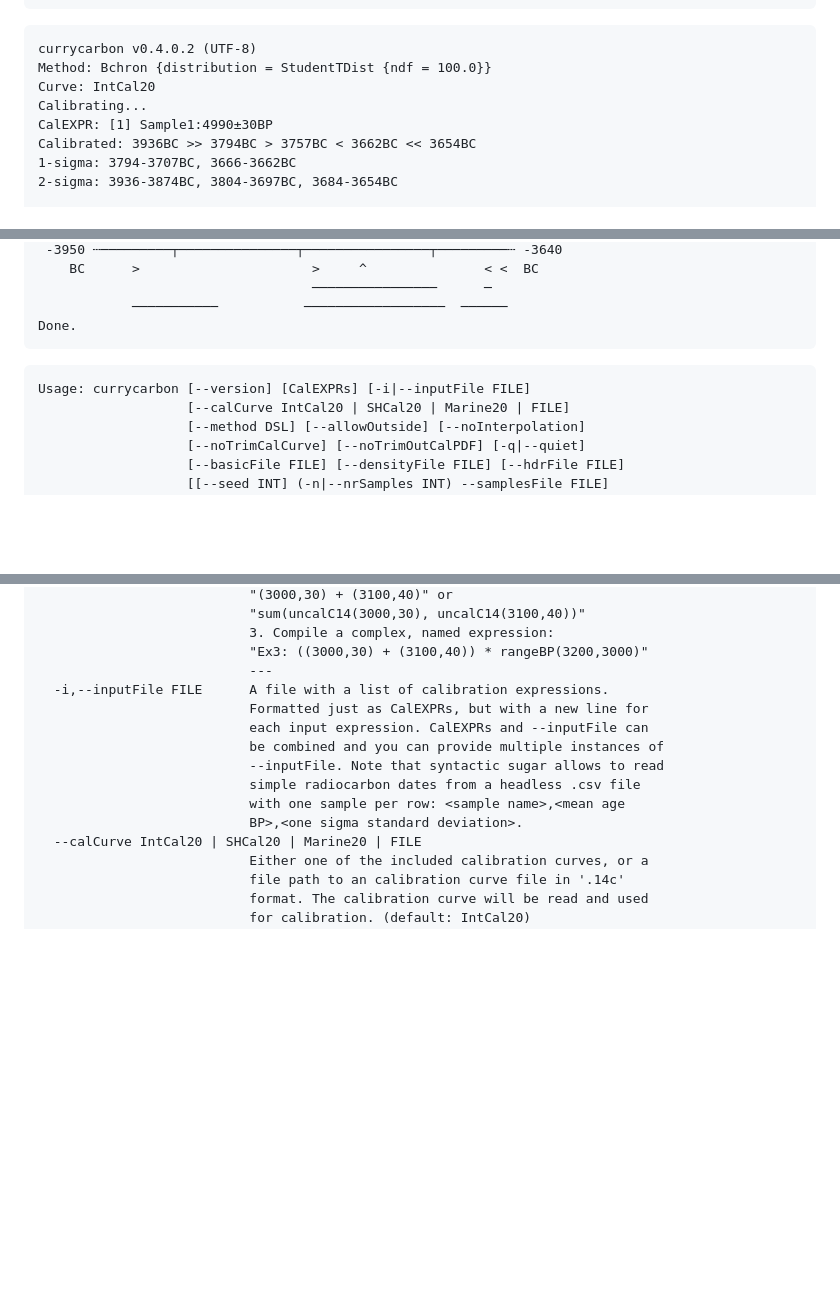
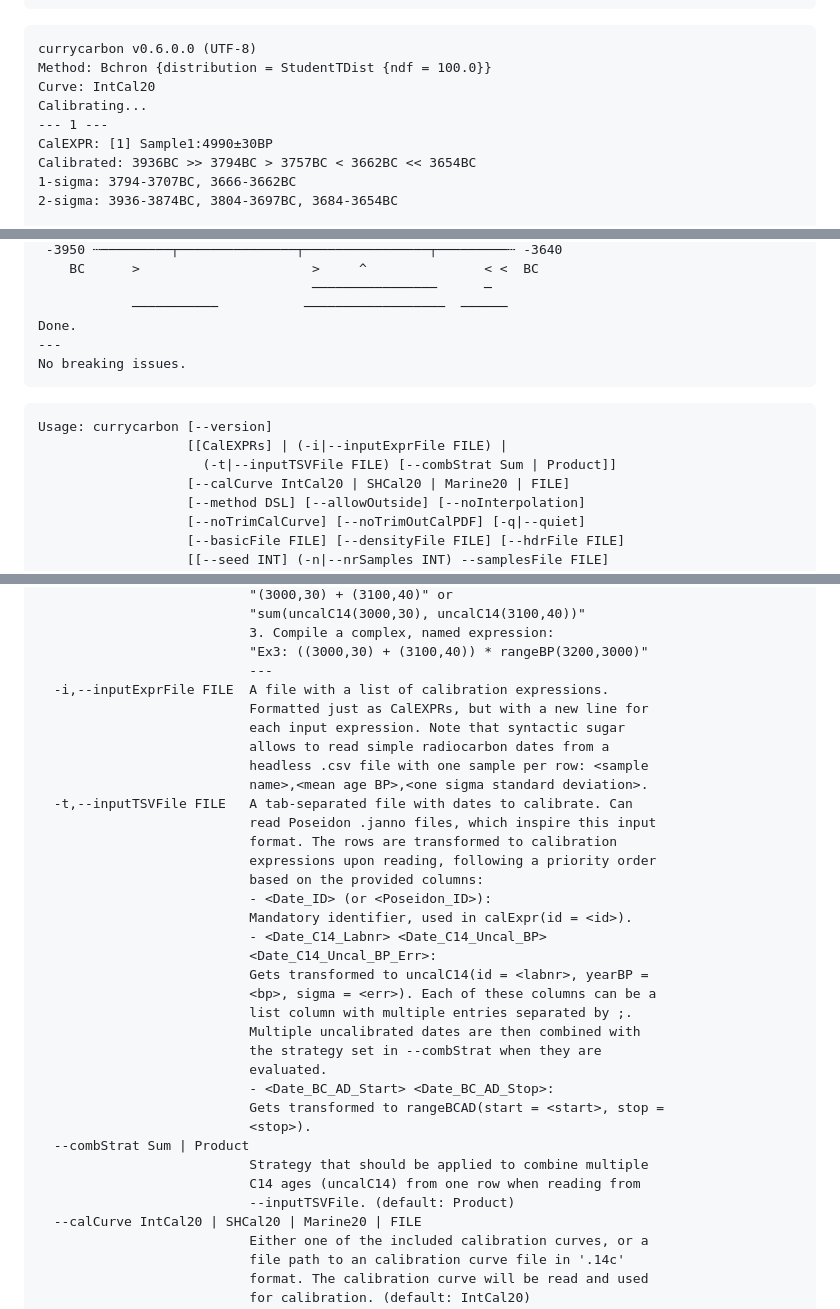
Before and after one commit to nevrome/currycarbon, a Markdown page: README.md, 3 parts joined by grey strips. Drawn GitHub-style; blank space fills up the shorter version.

Commit message:
update of CLI output in README

````diff
--- a/README.md
+++ b/README.md
@@ -32,10 +32,11 @@ chmod +x currycarbon-Linux
 ```
 
 ```
-currycarbon v0.4.0.2 (UTF-8)
+currycarbon v0.6.0.0 (UTF-8)
 Method: Bchron {distribution = StudentTDist {ndf = 100.0}}
 Curve: IntCal20
 Calibrating...
+--- 1 ---
 CalEXPR: [1] Sample1:4990±30BP
 Calibrated: 3936BC >> 3794BC > 3757BC < 3662BC << 3654BC
 1-sigma: 3794-3707BC, 3666-3662BC
@@ -63,10 +64,14 @@ Calibrated: 3936BC >> 3794BC > 3757BC < 3662BC << 3654BC
                                    ────────────────      ─
             ───────────           ──────────────────  ──────
 Done.
+---
+No breaking issues.
 ```
 
 ```
-Usage: currycarbon [--version] [CalEXPRs] [-i|--inputFile FILE]
+Usage: currycarbon [--version]
+                   [[CalEXPRs] | (-i|--inputExprFile FILE) |
+                     (-t|--inputTSVFile FILE) [--combStrat Sum | Product]]
                    [--calCurve IntCal20 | SHCal20 | Marine20 | FILE]
                    [--method DSL] [--allowOutside] [--noInterpolation]
                    [--noTrimCalCurve] [--noTrimOutCalPDF] [-q|--quiet]
@@ -120,14 +125,34 @@ Available options:
                            3. Compile a complex, named expression:
                            "Ex3: ((3000,30) + (3100,40)) * rangeBP(3200,3000)"
                            ---
-  -i,--inputFile FILE      A file with a list of calibration expressions.
+  -i,--inputExprFile FILE  A file with a list of calibration expressions.
                            Formatted just as CalEXPRs, but with a new line for
-                           each input expression. CalEXPRs and --inputFile can
-                           be combined and you can provide multiple instances of
-                           --inputFile. Note that syntactic sugar allows to read
-                           simple radiocarbon dates from a headless .csv file
-                           with one sample per row: <sample name>,<mean age
-                           BP>,<one sigma standard deviation>.
+                           each input expression. Note that syntactic sugar
+                           allows to read simple radiocarbon dates from a
+                           headless .csv file with one sample per row: <sample
+                           name>,<mean age BP>,<one sigma standard deviation>.
+  -t,--inputTSVFile FILE   A tab-separated file with dates to calibrate. Can
+                           read Poseidon .janno files, which inspire this input
+                           format. The rows are transformed to calibration
+                           expressions upon reading, following a priority order
+                           based on the provided columns:
+                           - <Date_ID> (or <Poseidon_ID>):
+                           Mandatory identifier, used in calExpr(id = <id>).
+                           - <Date_C14_Labnr> <Date_C14_Uncal_BP>
+                           <Date_C14_Uncal_BP_Err>:
+                           Gets transformed to uncalC14(id = <labnr>, yearBP =
+                           <bp>, sigma = <err>). Each of these columns can be a
+                           list column with multiple entries separated by ;.
+                           Multiple uncalibrated dates are then combined with
+                           the strategy set in --combStrat when they are
+                           evaluated.
+                           - <Date_BC_AD_Start> <Date_BC_AD_Stop>:
+                           Gets transformed to rangeBCAD(start = <start>, stop =
+                           <stop>).
+  --combStrat Sum | Product
+                           Strategy that should be applied to combine multiple
+                           C14 ages (uncalC14) from one row when reading from
+                           --inputTSVFile. (default: Product)
   --calCurve IntCal20 | SHCal20 | Marine20 | FILE
                            Either one of the included calibration curves, or a
                            file path to an calibration curve file in '.14c'
````
